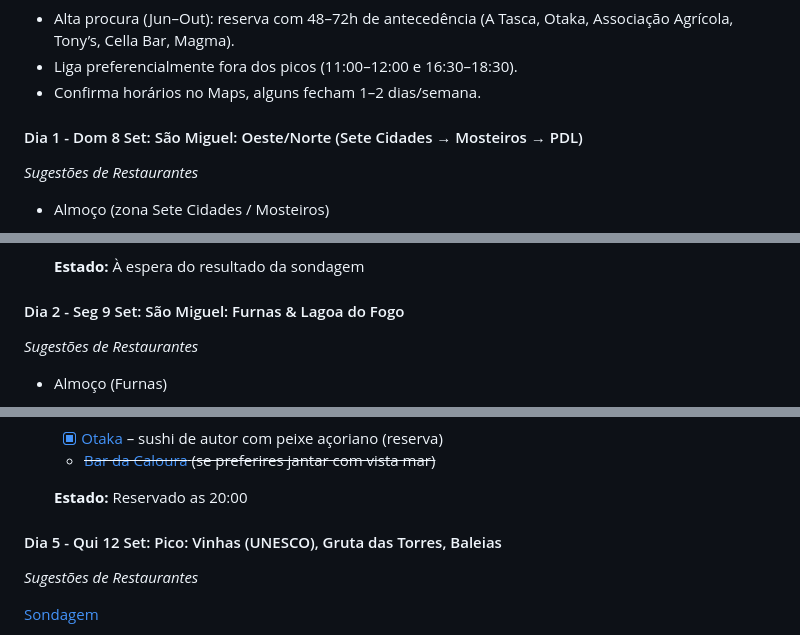
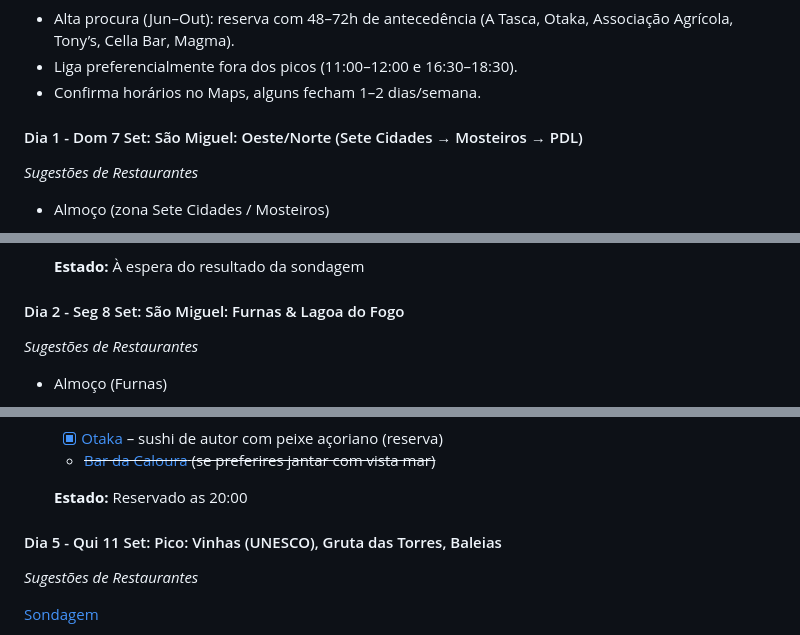
Before and after one commit to ffarps/ffarps.github.io, a Markdown page: pages/articles/acores.md, 3 parts joined by grey strips. Rendered like a GitHub page.

```diff
--- a/pages/articles/acores.md
+++ b/pages/articles/acores.md
@@ -372,7 +372,7 @@ Notas rápidas de reserva
 - Liga preferencialmente fora dos picos (11:00–12:00 e 16:30–18:30).
 - Confirma horários no Maps, alguns fecham 1–2 dias/semana.
 
-#### Dia 1 - Dom 8 Set: São Miguel: Oeste/Norte (Sete Cidades → Mosteiros → PDL)
+#### Dia 1 - Dom 7 Set: São Miguel: Oeste/Norte (Sete Cidades → Mosteiros → PDL)
 
 *Sugestões de Restaurantes*
 
@@ -391,7 +391,7 @@ Notas rápidas de reserva
 
   **Estado:** À espera do resultado da sondagem
 
-#### Dia 2 - Seg 9 Set: São Miguel: Furnas & Lagoa do Fogo
+#### Dia 2 - Seg 8 Set: São Miguel: Furnas & Lagoa do Fogo
 
 *Sugestões de Restaurantes*
 
@@ -442,7 +442,7 @@ Notas rápidas de reserva
 
   **Estado:** Reservado as 20:00
 
-#### Dia 5 - Qui 12 Set: Pico: Vinhas (UNESCO), Gruta das Torres, Baleias
+#### Dia 5 - Qui 11 Set: Pico: Vinhas (UNESCO), Gruta das Torres, Baleias
 
 *Sugestões de Restaurantes*
 
```
Also changed, not shown: other parts of pages/articles/acores.md (+5 -5 lines).
